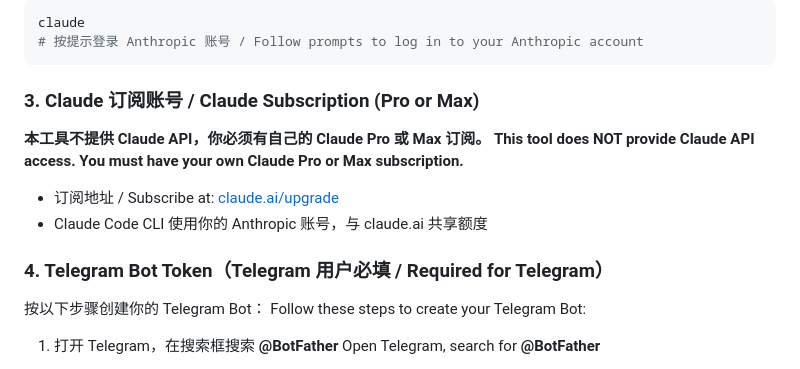
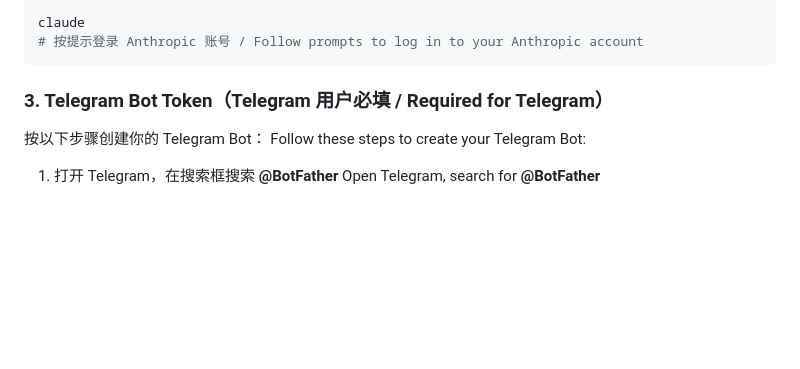
Before and after one commit to yizhao1978/claude-anywhere, a Markdown page: README.md, the part around the change. Rendered like a GitHub page; blank space fills up the shorter version.

Commit message:
fix: remove Claude subscription mentions, simplify prerequisites

````diff
--- a/README.md
+++ b/README.md
@@ -81,15 +81,7 @@ claude
 # 按提示登录 Anthropic 账号 / Follow prompts to log in to your Anthropic account
 ```
 
-### 3. Claude 订阅账号 / Claude Subscription (Pro or Max)
-
-**本工具不提供 Claude API，你必须有自己的 Claude Pro 或 Max 订阅。**
-**This tool does NOT provide Claude API access. You must have your own Claude Pro or Max subscription.**
-
-- 订阅地址 / Subscribe at: [claude.ai/upgrade](https://claude.ai/upgrade)
-- Claude Code CLI 使用你的 Anthropic 账号，与 claude.ai 共享额度
-
-### 4. Telegram Bot Token（Telegram 用户必填 / Required for Telegram）
+### 3. Telegram Bot Token（Telegram 用户必填 / Required for Telegram）
 
 按以下步骤创建你的 Telegram Bot：
 Follow these steps to create your Telegram Bot:
````
